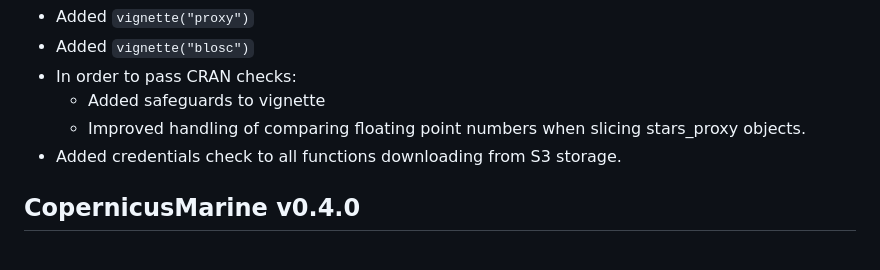
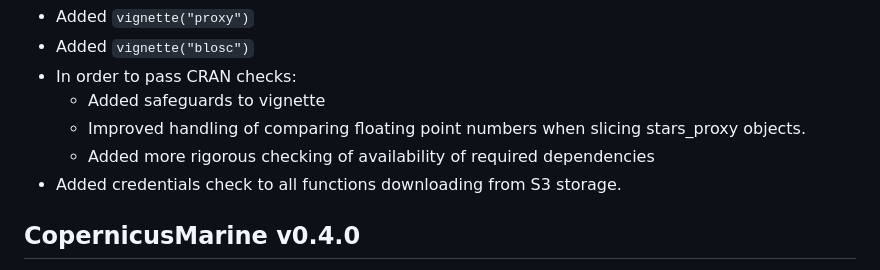
Before and after one commit to pepijn-devries/CopernicusMarine, a Markdown page: NEWS.md, the part around the change. Drawn GitHub-style.

Commit message:
updated news

```diff
--- a/NEWS.md
+++ b/NEWS.md
@@ -7,6 +7,7 @@ CopernicusMarine v0.4.2.0002
    * Added safeguards to vignette
    * Improved handling of comparing floating point numbers
      when slicing stars_proxy objects.
+   * Added more rigorous checking of availability of required dependencies
  * Added credentials check to all functions downloading
    from S3 storage.
 
```
